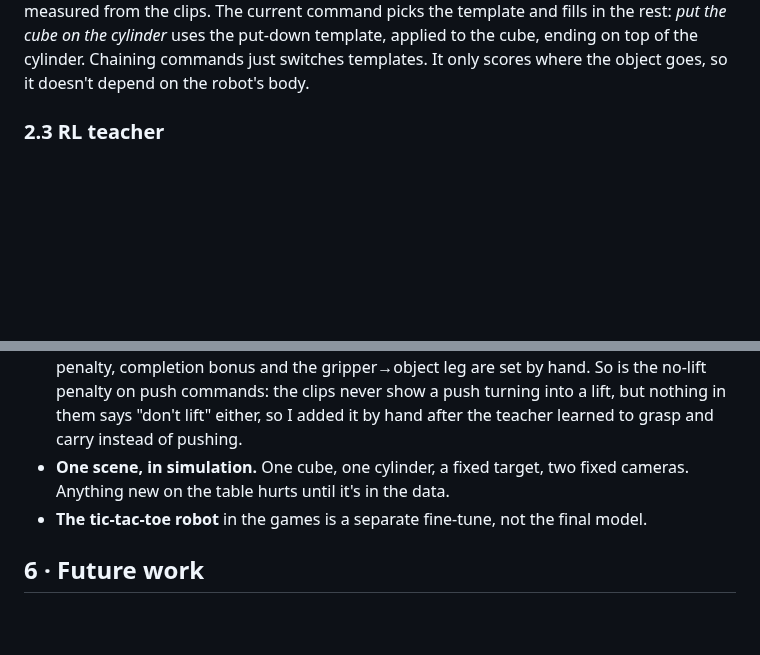
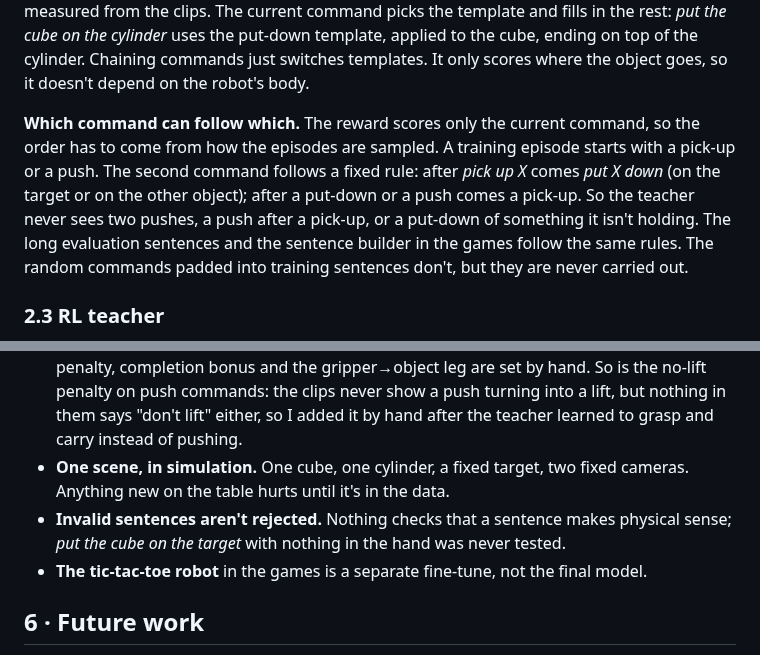
Before and after one commit to TheUndercover01/VLA-Humanoid, a Markdown page: README.md, 2 parts joined by grey strips. Rendered like a GitHub page; blank space fills up the shorter version.

Commit message:
README: how the command order is guaranteed (sampling rules), invalid sentences as a limitation

```diff
--- a/README.md
+++ b/README.md
@@ -103,6 +103,8 @@ Two changes on top of that:
 - **Reward hacking.** The teacher then solved *push* by grasp-and-carry (85 of 100 push episodes lifted the object > 3 cm). A lift penalty that is active only during push commands removed it (0 of 100).
 
 Before this reward I tried writing a separate reward by hand for each task, and the RL policy found a loophole in every one. Rewarding grasping and carrying made it open and close the gripper right at the release threshold to collect both rewards, without ever finishing. Rewarding distance to the goal made it push the cube onto the target instead of lifting it (see [What didn't work](#45-what-didnt-work)). The keypoint reward uses the same formula for every command; only the template changes. There are three templates, one per skill (push, pick up, put down), each measured from the clips. The current command picks the template and fills in the rest: *put the cube on the cylinder* uses the put-down template, applied to the cube, ending on top of the cylinder. Chaining commands just switches templates. It only scores where the object goes, so it doesn't depend on the robot's body.
+
+**Which command can follow which.** The reward scores only the current command, so the order has to come from how the episodes are sampled. A training episode starts with a pick-up or a push. The second command follows a fixed rule: after *pick up X* comes *put X down* (on the target or on the other object); after a put-down or a push comes a pick-up. So the teacher never sees two pushes, a push after a pick-up, or a put-down of something it isn't holding. The long evaluation sentences and the sentence builder in the games follow the same rules. The random commands padded into training sentences don't, but they are never carried out.
 
 ### 2.3 RL teacher
 
@@ -229,6 +231,7 @@ Of 100 runs, the failures stop at step 5, picking up the cylinder (25), step 4 (
 - **The student is 3–54 points behind its teacher** on every task. The teacher sees the true object state; the student has two cameras.
 - **Not every part of the reward comes from the clips.** The completion thresholds, time penalty, completion bonus and the gripper→object leg are set by hand. So is the no-lift penalty on push commands: the clips never show a push turning into a lift, but nothing in them says "don't lift" either, so I added it by hand after the teacher learned to grasp and carry instead of pushing.
 - **One scene, in simulation.** One cube, one cylinder, a fixed target, two fixed cameras. Anything new on the table hurts until it's in the data.
+- **Invalid sentences aren't rejected.** Nothing checks that a sentence makes physical sense; *put the cube on the target* with nothing in the hand was never tested.
 - **The tic-tac-toe robot** in the games is a separate fine-tune, not the final model.
 
 ## 6 · Future work
```
